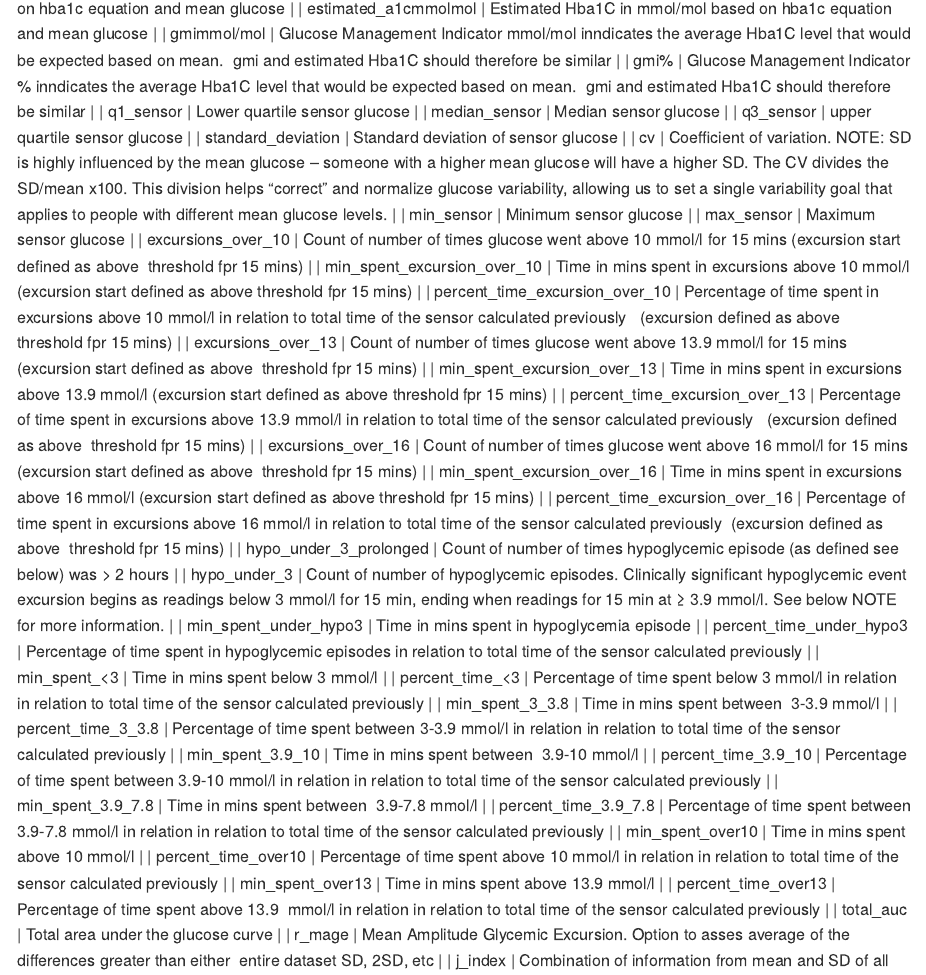
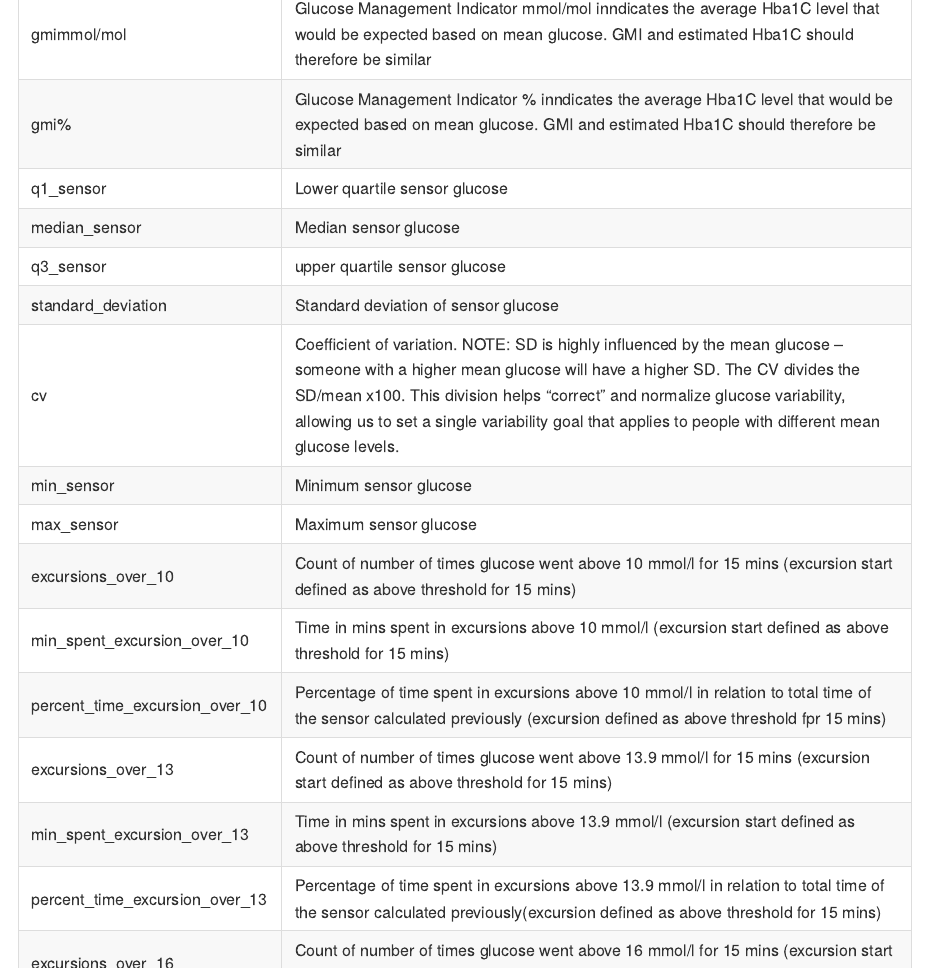
Before and after one commit to alicelouisejane/CGMprocessing, an R Markdown document (README.Rmd): the page in a window 1100 px wide, from 9140 px down before the commit and from 9510 px down after it. The pictures show the output file README.md that the author committed with the source, drawn offline in the style of GitHub.

Commit message:
edits to tables

```diff
--- a/README.Rmd
+++ b/README.Rmd
@@ -287,8 +288,8 @@ All CGM variables generated by analyseCGM() are detailed below:
 | average_sensor                 | Average sensor glucose                                                                                                                                                                                                                                                                                                                            |
 | estimated_a1c%                 | Estimated Hba1C in % based on hba1c equation and mean glucose                                                                                                                                                                                                                                                                                     |
 | estimated_a1cmmolmol           | Estimated Hba1C in mmol/mol based on hba1c equation and mean glucose                                                                                                                                                                                                                                                                              |
-| gmimmol/mol                    | Glucose Management Indicator mmol/mol inndicates the average Hba1C level that would be expected based on mean.  gmi and estimated Hba1C should therefore be similar                                                                                                                                                                               |
-| gmi%                           | Glucose Management Indicator % inndicates the average Hba1C level that would be expected based on mean.  gmi and estimated Hba1C should therefore be similar                                                                                                                                                                                      |
+| gmimmol/mol                    | Glucose Management Indicator mmol/mol inndicates the average Hba1C level that would be expected based on mean glucose. GMI and estimated Hba1C should therefore be similar                                                                                                                                                                        |
+| gmi%                           | Glucose Management Indicator % inndicates the average Hba1C level that would be expected based on mean glucose. GMI and estimated Hba1C should therefore be similar                                                                                                                                                                               |
 | q1_sensor                      | Lower quartile sensor glucose                                                                                                                                                                                                                                                                                                                     |
 | median_sensor                  | Median sensor glucose                                                                                                                                                                                                                                                                                                                             |
 | q3_sensor                      | upper quartile sensor glucose                                                                                                                                                                                                                                                                                                                     |
@@ -296,12 +297,9 @@ All CGM variables generated by analyseCGM() are detailed below:
 | cv                             | Coefficient of variation. NOTE: SD is highly influenced by the mean glucose – someone with a higher mean glucose will have a higher SD. The CV divides the SD/mean x100. This division helps “correct” and normalize glucose variability, allowing us to set a single variability goal that applies to people with different mean glucose levels. |
 | min_sensor                     | Minimum sensor glucose                                                                                                                                                                                                                                                                                                                            |
 | max_sensor                     | Maximum sensor glucose                                                                                                                                                                                                                                                                                                                            |
-| excursions_over_10             | Count of number of times glucose went above 10 mmol/l for 15 mins (excursion start defined as above  threshold fpr 15 mins)                                                                                                                                                                                                                       |
-| min_spent_excursion_over_10    | Time in mins spent in excursions above 10 mmol/l (excursion start defined as above threshold fpr 15 mins)                                                                                                                                                                                                                                         |
-| percent_time_excursion_over_10 | Percentage of time spent in excursions above 10 mmol/l in relation to total time of the sensor calculated previously   (excursion defined as above  threshold fpr 15 mins)                                                                                                                                                                        |
-| excursions_over_13             | Count of number of times glucose went above 13.9 mmol/l for 15 mins (excursion start defined as above  threshold fpr 15 mins)                                                                                                                                                                                                                     |
-| min_spent_excursion_over_13    | Time in mins spent in excursions above 13.9 mmol/l (excursion start defined as above threshold fpr 15 mins)                                                                                                                                                                                                                                       |
-| percent_time_excursion_over_13 | Percentage of time spent in excursions above 13.9 mmol/l in relation to total time of the sensor calculated previously   (excursion defined as above  threshold fpr 15 mins)                                                                                                                                                                      |
-| excursions_over_16             | Count of number of times glucose went above 16 mmol/l for 15 mins (excursion start defined as above  threshold fpr 15 mins)                                                                                                                                                                                                                       |
-| min_spent_excursion_over_16    | Time in mins spent in excursions above 16 mmol/l (excursion start defined as above threshold fpr 15 mins)                                                                                                                                                                                                                                         |
-| percent_time_excursion_over_16 | Percentage of time spent in excursions above 16 mmol/l in relation to total time of the sensor calculated previously  (excursion defined as above  threshold fpr 15 mins)                                                                                                                                                                         |
+| excursions_over_10             | Count of number of times glucose went above 10 mmol/l for 15 mins (excursion start defined as above threshold for 15 mins)                                                                                                                                                                                                                        |
+| min_spent_excursion_over_10    | Time in mins spent in excursions above 10 mmol/l (excursion start defined as above threshold for 15 mins)                                                                                                                                                                                                                                         |
+| percent_time_excursion_over_10 | Percentage of time spent in excursions above 10 mmol/l in relation to total time of the sensor calculated previously (excursion defined as above threshold fpr 15 mins)                                                                                                                                                                           |
+| excursions_over_13             | Count of number of times glucose went above 13.9 mmol/l for 15 mins (excursion start defined as above threshold for 15 mins)                                                                                                                                                                                                                      |
+| min_spent_excursion_over_13    | Time in mins spent in excursions above 13.9 mmol/l (excursion start defined as above threshold for 15 mins)                                                                                                                                                                                                                                       |
+| percent_time_excursion_over_13 | Percentage of time spent in excursions above 13.9 mmol/l in relation to total time of the sensor calculated previously(excursion defined as above threshold for 15 mins)                                                                                                                                                                          |
```
Also changed, not shown: README.md, README.Rmd (15 more changed lines).
